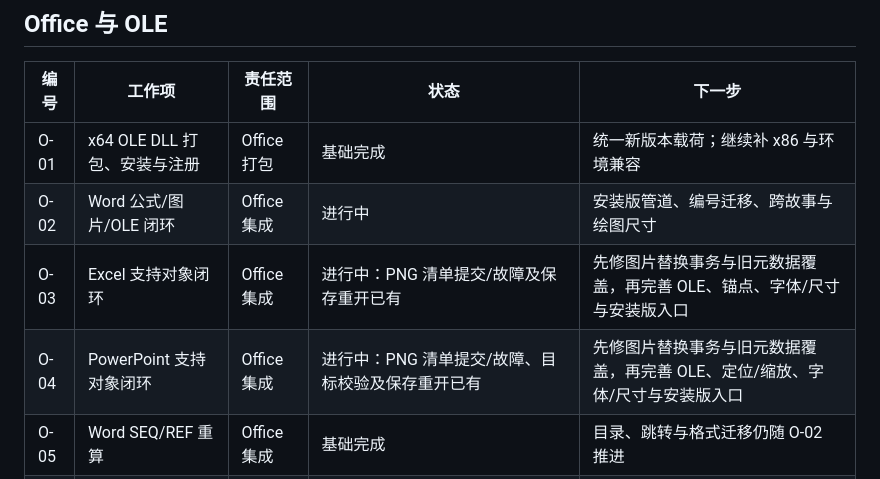
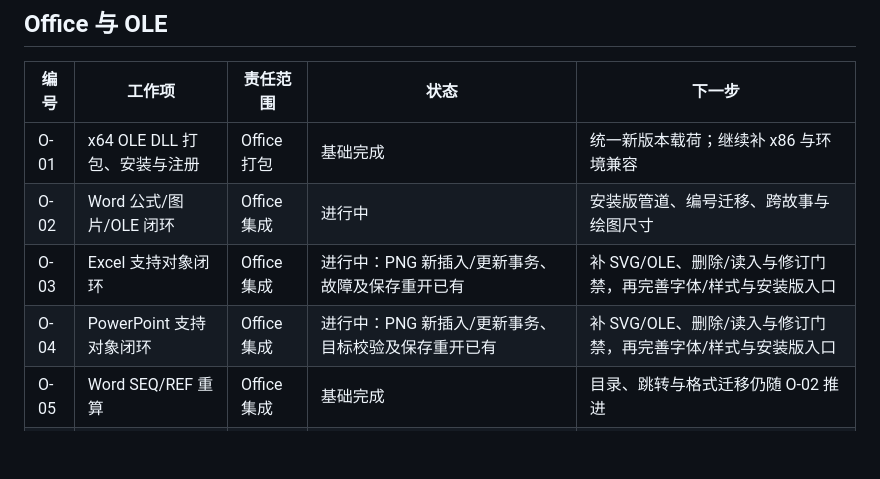
Before and after one commit to strangelion/latexsnipper-core, a Markdown page: docs/closing-issue-ledger.md, the part around the change. GitHub-like rendering; blank space fills up the shorter version.

Commit message:
docs(plan): record guarded PNG image replacement

```diff
--- a/docs/closing-issue-ledger.md
+++ b/docs/closing-issue-ledger.md
@@ -26,8 +26,8 @@
 | --- | --- | --- | --- | --- |
 | O-01 | x64 OLE DLL 打包、安装与注册 | Office 打包 | 基础完成 | 统一新版本载荷；继续补 x86 与环境兼容 |
 | O-02 | Word 公式/图片/OLE 闭环 | Office 集成 | 进行中 | 安装版管道、编号迁移、跨故事与绘图尺寸 |
-| O-03 | Excel 支持对象闭环 | Office 集成 | 进行中：PNG 清单提交/故障及保存重开已有 | 先修图片替换事务与旧元数据覆盖，再完善 OLE、锚点、字体/尺寸与安装版入口 |
-| O-04 | PowerPoint 支持对象闭环 | Office 集成 | 进行中：PNG 清单提交/故障、目标校验及保存重开已有 | 先修图片替换事务与旧元数据覆盖，再完善 OLE、定位/缩放、字体/尺寸与安装版入口 |
+| O-03 | Excel 支持对象闭环 | Office 集成 | 进行中：PNG 新插入/更新事务、故障及保存重开已有 | 补 SVG/OLE、删除/读入与修订门禁，再完善字体/样式与安装版入口 |
+| O-04 | PowerPoint 支持对象闭环 | Office 集成 | 进行中：PNG 新插入/更新事务、目标校验及保存重开已有 | 补 SVG/OLE、删除/读入与修订门禁，再完善字体/样式与安装版入口 |
 | O-05 | Word SEQ/REF 重算 | Office 集成 | 基础完成 | 目录、跳转与格式迁移仍随 O-02 推进 |
 | O-06 | 批量转换与剪贴板 | Office 集成 | 进行中：模板复用、Range、三宿主清单失败传播及固定文档对比已有；增量试点默认关闭 | 优化回读/COM、补删除/读入和迁移事务；性能达标后再启用增量，再做索引与取消恢复 |
 | O-07 | 加载项布局、字体与快捷操作 | Office UX | 进行中 | 按宿主补齐功能入口、样式加载与布局 |
```
Also changed, not shown: docs/closing-plan.md (+1 -1 lines).
